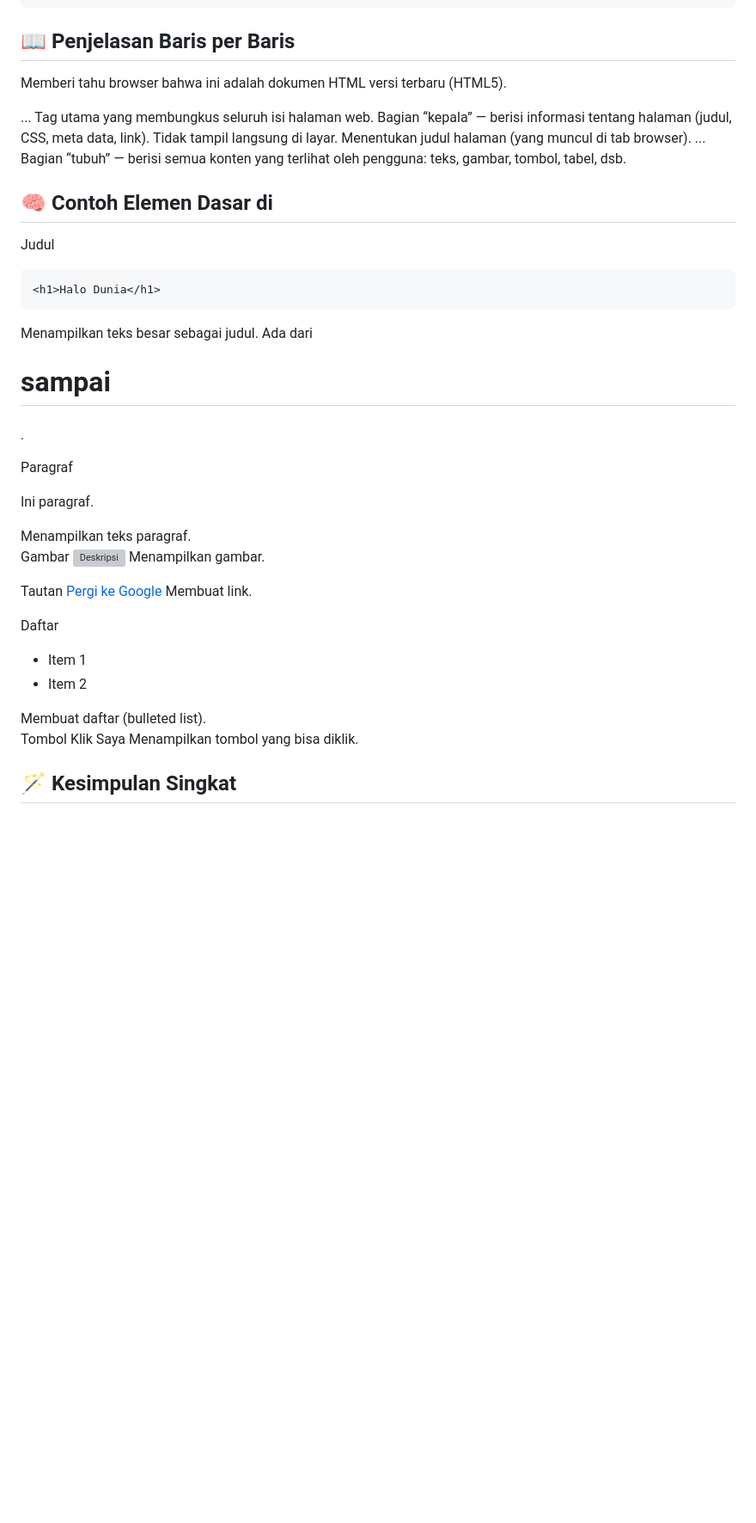
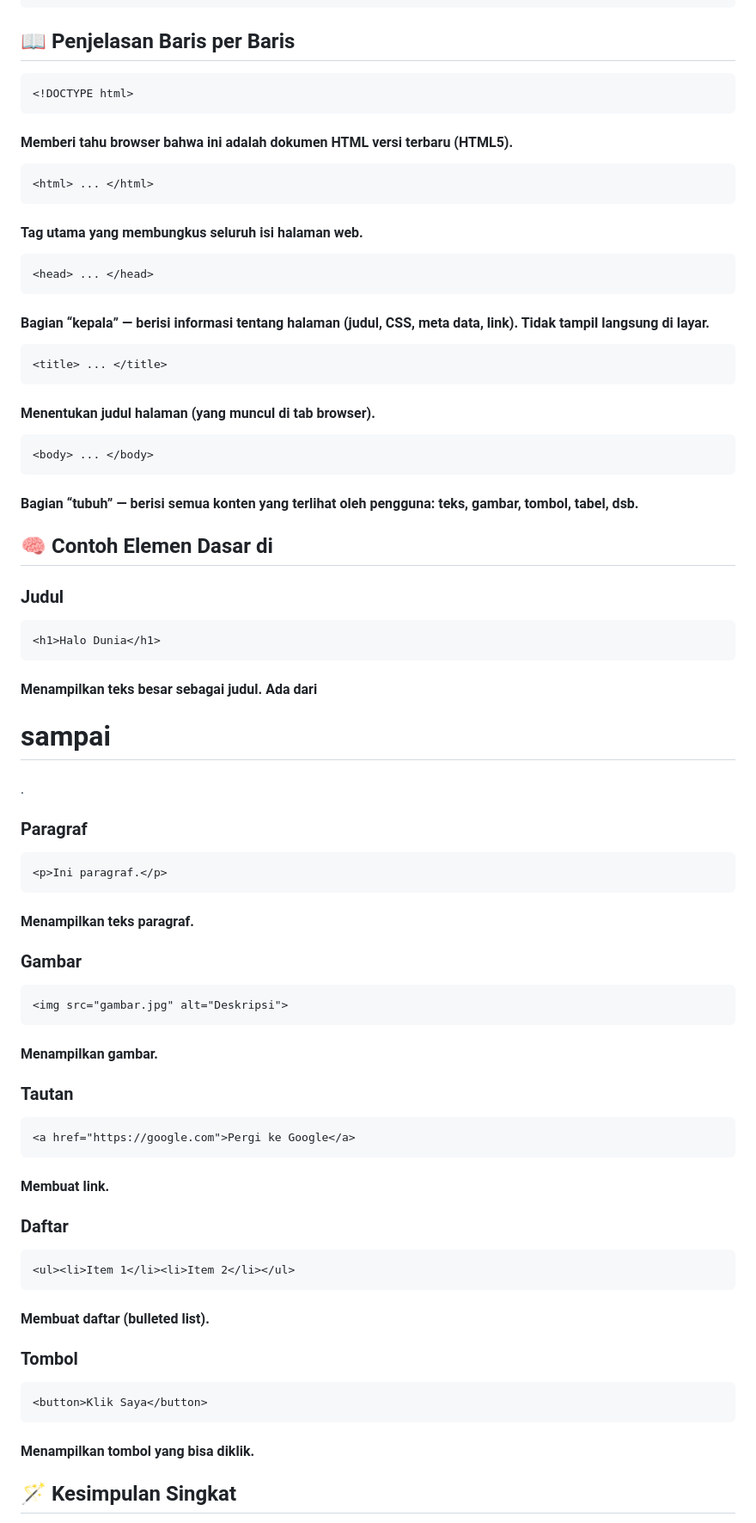
Before and after one commit to restu-dev/ekskul-pemrograman-2025, a Markdown page: pertemuan-3/README.md, the part around one of its changes. Shown at 86% size. Drawn GitHub-style; blank space fills up the shorter version; grey boxes are pictures that could not be loaded.

Commit message:
update materi ke-3 10/10/25 RESTU

````diff
--- a/pertemuan-3/README.md
+++ b/pertemuan-3/README.md
@@ -70,48 +70,68 @@ Sebuah file HTML biasanya punya bentuk seperti ini:
 ```
 
 ## 📖 Penjelasan Baris per Baris
+```html
 <!DOCTYPE html>
-Memberi tahu browser bahwa ini adalah dokumen HTML versi terbaru (HTML5).
+```
+#### Memberi tahu browser bahwa ini adalah dokumen HTML versi terbaru (HTML5).
 
+```html
 <html> ... </html>
-Tag utama yang membungkus seluruh isi halaman web.
+```
+#### Tag utama yang membungkus seluruh isi halaman web.
 
+```html
 <head> ... </head>
-Bagian “kepala” — berisi informasi tentang halaman (judul, CSS, meta data, link). Tidak tampil langsung di layar.
+```
+#### Bagian “kepala” — berisi informasi tentang halaman (judul, CSS, meta data, link). Tidak tampil langsung di layar.
 
+```html
 <title> ... </title>
-Menentukan judul halaman (yang muncul di tab browser).
+```
+#### Menentukan judul halaman (yang muncul di tab browser).
 
+```html
 <body> ... </body>
-Bagian “tubuh” — berisi semua konten yang terlihat oleh pengguna: teks, gambar, tombol, tabel, dsb.
+```
+#### Bagian “tubuh” — berisi semua konten yang terlihat oleh pengguna: teks, gambar, tombol, tabel, dsb.
 
 ## 🧠 Contoh Elemen Dasar di <body>
-Judul
+
+### Judul
 ```html
 <h1>Halo Dunia</h1>
 ```
+#### Menampilkan teks besar sebagai judul. Ada dari <h1> sampai <h6>.
 
-Menampilkan teks besar sebagai judul. Ada dari <h1> sampai <h6>.
+### Paragraf
+```html
+<p>Ini paragraf.</p>
+```
+#### Menampilkan teks paragraf.
 
-Paragraf
-<p>Ini paragraf.</p>
-Menampilkan teks paragraf.
+### Gambar
+```html
+<img src="gambar.jpg" alt="Deskripsi">
+```
+#### Menampilkan gambar.
 
-Gambar
-<img src="gambar.jpg" alt="Deskripsi">
-Menampilkan gambar.
+### Tautan
+```html
+<a href="https://google.com">Pergi ke Google</a>
+```
+#### Membuat link.
 
-Tautan
-<a href="https://google.com">Pergi ke Google</a>
-Membuat link.
+### Daftar
+```html
+<ul><li>Item 1</li><li>Item 2</li></ul>
+```
+#### Membuat daftar (bulleted list).
 
-Daftar
-<ul><li>Item 1</li><li>Item 2</li></ul>
-Membuat daftar (bulleted list).
-
-Tombol
+### Tombol
+```html
 <button>Klik Saya</button>
-Menampilkan tombol yang bisa diklik.
+```
+#### Menampilkan tombol yang bisa diklik.
 
 ## 🪄 Kesimpulan Singkat
  - HTML = bahasa untuk membuat struktur halaman web.
````
Also changed, not shown: other parts of pertemuan-3/README.md (+1 -1 lines).
